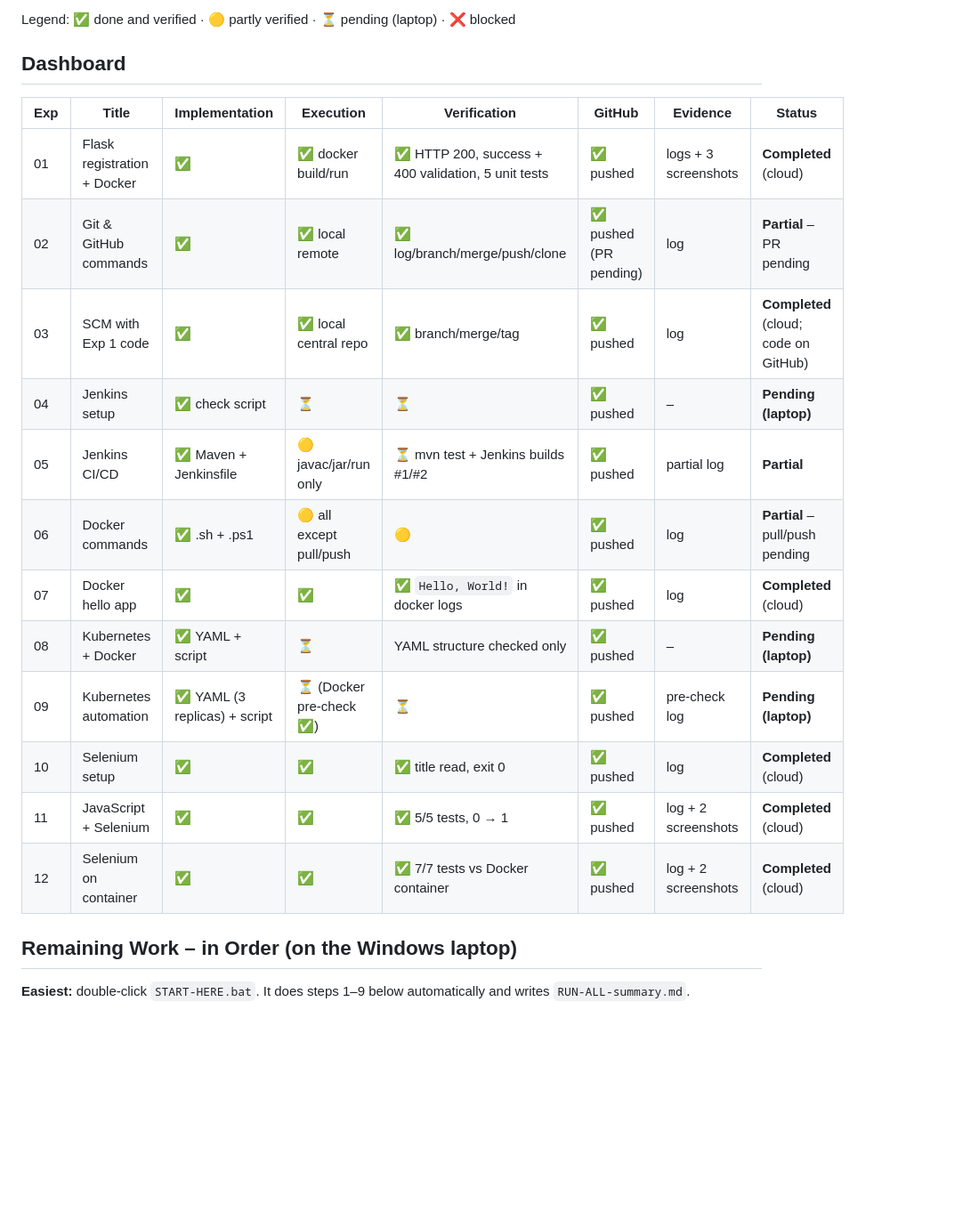
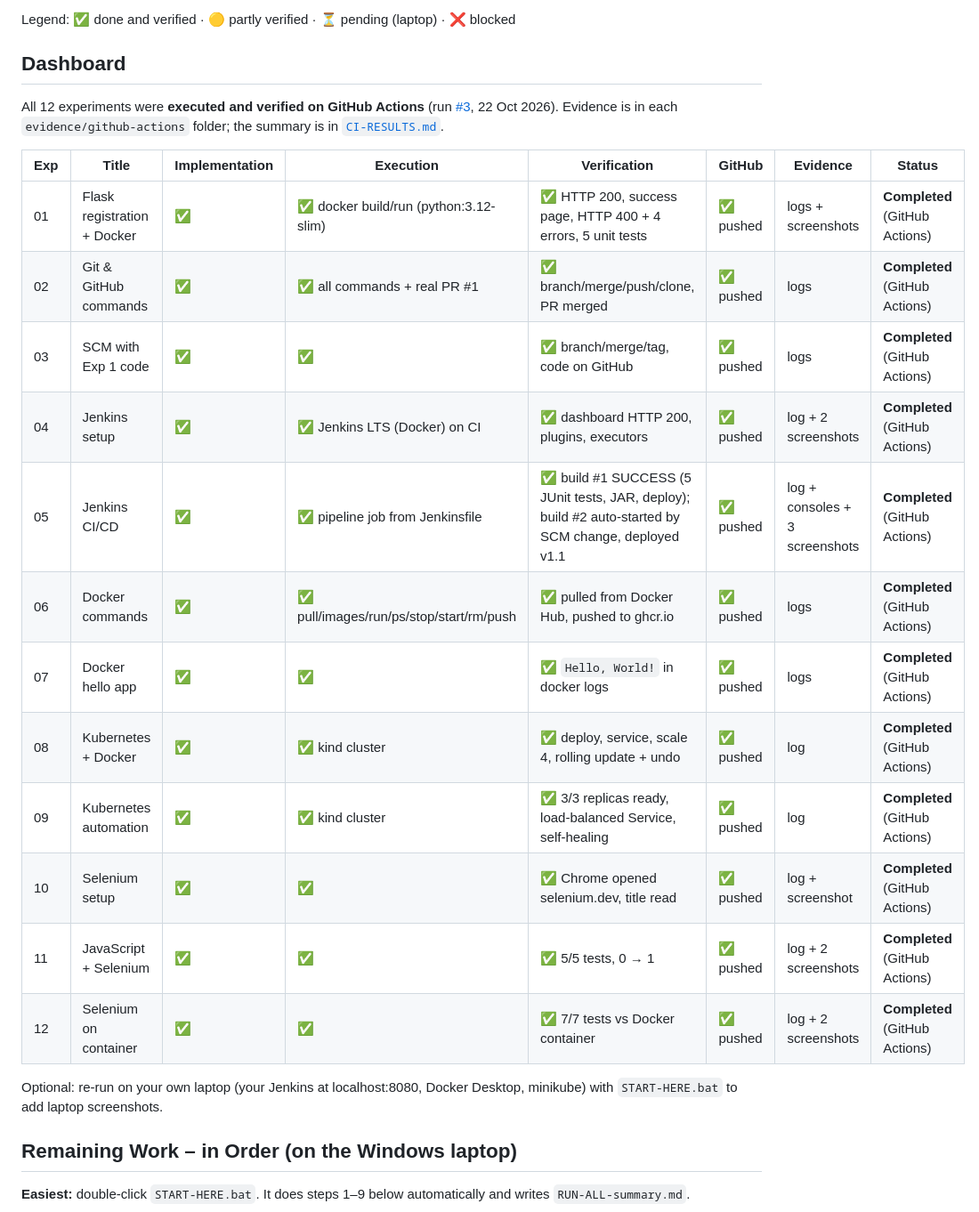
Before and after one commit to kammatimanojsai-cmd/SMEC-DEVOPS-LAB-CS505PC, a Markdown page: PROGRESS.md, the part around one of its changes. Shown at 89% size. Rendered like a GitHub page; blank space fills up the shorter version.

```diff
--- a/PROGRESS.md
+++ b/PROGRESS.md
@@ -11,20 +11,24 @@ Legend: ✅ done and verified · 🟡 partly verified · ⏳ pending (laptop) ·
 
 ## Dashboard
 
+All 12 experiments were **executed and verified on GitHub Actions** (run [#3](https://github.com/kammatimanojsai-cmd/SMEC-DEVOPS-LAB-CS505PC/actions/runs/39745612921), 22 Oct 2026). Evidence is in each `evidence/github-actions` folder; the summary is in [`CI-RESULTS.md`](CI-RESULTS.md).
+
 | Exp | Title | Implementation | Execution | Verification | GitHub | Evidence | Status |
 |---|---|---|---|---|---|---|---|
-| 01 | Flask registration + Docker | ✅ | ✅ docker build/run | ✅ HTTP 200, success + 400 validation, 5 unit tests | ✅ pushed | logs + 3 screenshots | **Completed** (cloud) |
-| 02 | Git & GitHub commands | ✅ | ✅ local remote | ✅ log/branch/merge/push/clone | ✅ pushed (PR pending) | log | **Partial** – PR pending |
-| 03 | SCM with Exp 1 code | ✅ | ✅ local central repo | ✅ branch/merge/tag | ✅ pushed | log | **Completed** (cloud; code on GitHub) |
-| 04 | Jenkins setup | ✅ check script | ⏳ | ⏳ | ✅ pushed | – | **Pending (laptop)** |
-| 05 | Jenkins CI/CD | ✅ Maven + Jenkinsfile | 🟡 javac/jar/run only | ⏳ mvn test + Jenkins builds #1/#2 | ✅ pushed | partial log | **Partial** |
-| 06 | Docker commands | ✅ .sh + .ps1 | 🟡 all except pull/push | 🟡 | ✅ pushed | log | **Partial** – pull/push pending |
-| 07 | Docker hello app | ✅ | ✅ | ✅ `Hello, World!` in docker logs | ✅ pushed | log | **Completed** (cloud) |
-| 08 | Kubernetes + Docker | ✅ YAML + script | ⏳ | YAML structure checked only | ✅ pushed | – | **Pending (laptop)** |
-| 09 | Kubernetes automation | ✅ YAML (3 replicas) + script | ⏳ (Docker pre-check ✅) | ⏳ | ✅ pushed | pre-check log | **Pending (laptop)** |
-| 10 | Selenium setup | ✅ | ✅ | ✅ title read, exit 0 | ✅ pushed | log | **Completed** (cloud) |
-| 11 | JavaScript + Selenium | ✅ | ✅ | ✅ 5/5 tests, 0 → 1 | ✅ pushed | log + 2 screenshots | **Completed** (cloud) |
-| 12 | Selenium on container | ✅ | ✅ | ✅ 7/7 tests vs Docker container | ✅ pushed | log + 2 screenshots | **Completed** (cloud) |
+| 01 | Flask registration + Docker | ✅ | ✅ docker build/run (python:3.12-slim) | ✅ HTTP 200, success page, HTTP 400 + 4 errors, 5 unit tests | ✅ pushed | logs + screenshots | **Completed** (GitHub Actions) |
+| 02 | Git & GitHub commands | ✅ | ✅ all commands + real PR #1 | ✅ branch/merge/push/clone, PR merged | ✅ pushed | logs | **Completed** (GitHub Actions) |
+| 03 | SCM with Exp 1 code | ✅ | ✅ | ✅ branch/merge/tag, code on GitHub | ✅ pushed | logs | **Completed** (GitHub Actions) |
+| 04 | Jenkins setup | ✅ | ✅ Jenkins LTS (Docker) on CI | ✅ dashboard HTTP 200, plugins, executors | ✅ pushed | log + 2 screenshots | **Completed** (GitHub Actions) |
+| 05 | Jenkins CI/CD | ✅ | ✅ pipeline job from Jenkinsfile | ✅ build #1 SUCCESS (5 JUnit tests, JAR, deploy); build #2 auto-started by SCM change, deployed v1.1 | ✅ pushed | log + consoles + 3 screenshots | **Completed** (GitHub Actions) |
+| 06 | Docker commands | ✅ | ✅ pull/images/run/ps/stop/start/rm/push | ✅ pulled from Docker Hub, pushed to ghcr.io | ✅ pushed | logs | **Completed** (GitHub Actions) |
+| 07 | Docker hello app | ✅ | ✅ | ✅ `Hello, World!` in docker logs | ✅ pushed | logs | **Completed** (GitHub Actions) |
+| 08 | Kubernetes + Docker | ✅ | ✅ kind cluster | ✅ deploy, service, scale 4, rolling update + undo | ✅ pushed | log | **Completed** (GitHub Actions) |
+| 09 | Kubernetes automation | ✅ | ✅ kind cluster | ✅ 3/3 replicas ready, load-balanced Service, self-healing | ✅ pushed | log | **Completed** (GitHub Actions) |
+| 10 | Selenium setup | ✅ | ✅ | ✅ Chrome opened selenium.dev, title read | ✅ pushed | log + screenshot | **Completed** (GitHub Actions) |
+| 11 | JavaScript + Selenium | ✅ | ✅ | ✅ 5/5 tests, 0 → 1 | ✅ pushed | log + 2 screenshots | **Completed** (GitHub Actions) |
+| 12 | Selenium on container | ✅ | ✅ | ✅ 7/7 tests vs Docker container | ✅ pushed | log + 2 screenshots | **Completed** (GitHub Actions) |
+
+Optional: re-run on your own laptop (your Jenkins at localhost:8080, Docker Desktop, minikube) with `START-HERE.bat` to add laptop screenshots.
 
 ## Remaining Work – in Order (on the Windows laptop)
 
```
Also changed, not shown: other parts of PROGRESS.md (+1 -1 lines), README.md (+13 -13 lines).
